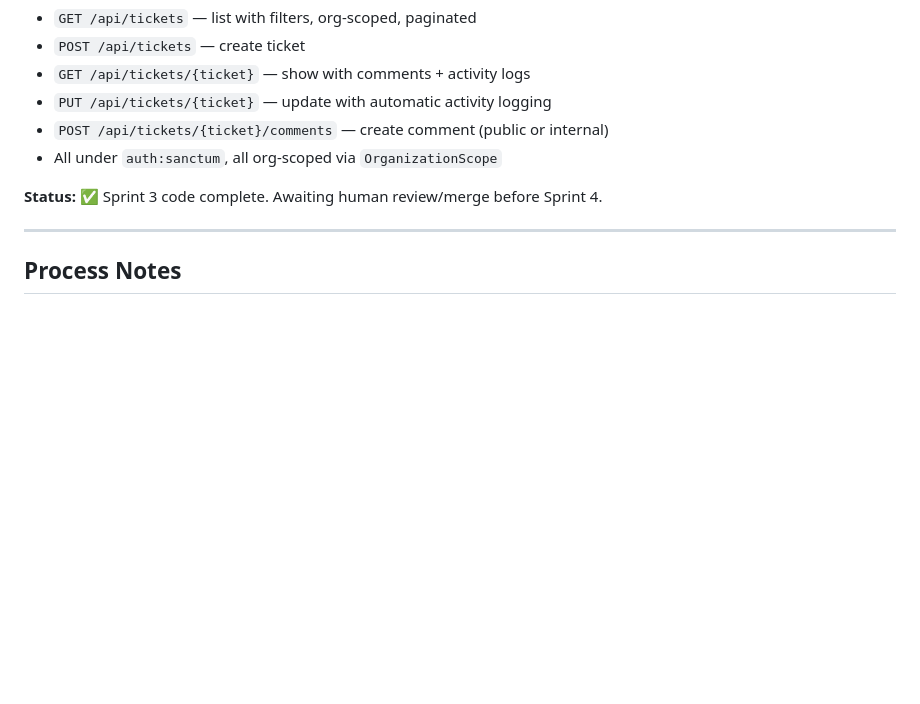
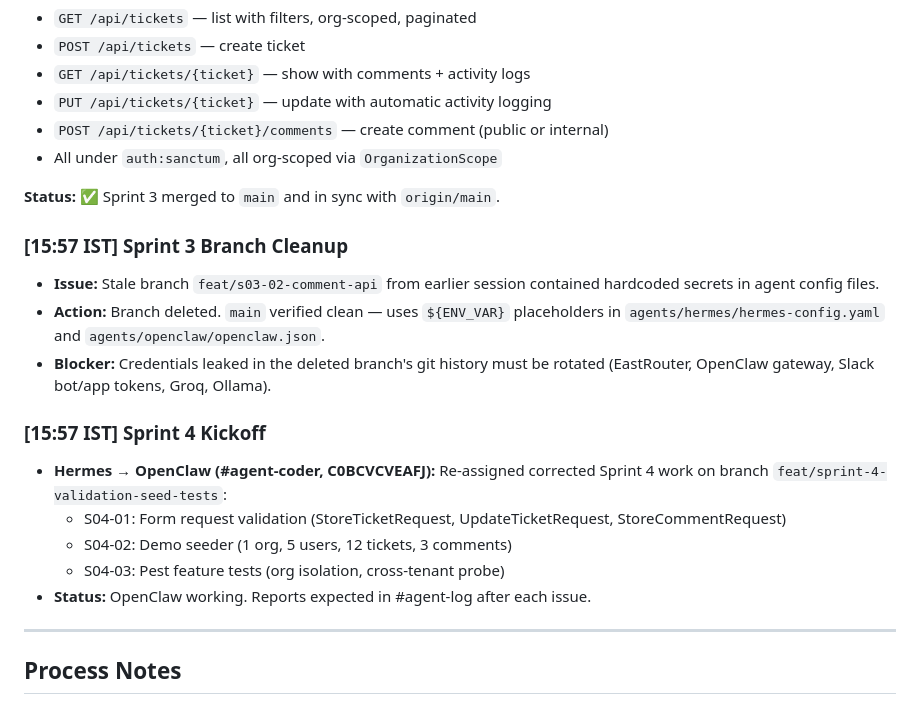
Before and after one commit to kapilbhati2720/forge2-kapilbhati2720, a Markdown page: agent-log.md, the part around the change. Drawn GitHub-style; blank space fills up the shorter version.

Commit message:
docs: reconcile agent-log — sprint 3 merged, branch cleanup, sprint 4 kickoff

```diff
--- a/agent-log.md
+++ b/agent-log.md
@@ -84,7 +84,19 @@ All 3 issues complete:
 - `POST /api/tickets/{ticket}/comments` — create comment (public or internal)
 - All under `auth:sanctum`, all org-scoped via `OrganizationScope`
 
-**Status:** ✅ Sprint 3 code complete. Awaiting human review/merge before Sprint 4.
+**Status:** ✅ Sprint 3 merged to `main` and in sync with `origin/main`.
+
+### [15:57 IST] Sprint 3 Branch Cleanup
+- **Issue:** Stale branch `feat/s03-02-comment-api` from earlier session contained hardcoded secrets in agent config files.
+- **Action:** Branch deleted. `main` verified clean — uses `${ENV_VAR}` placeholders in `agents/hermes/hermes-config.yaml` and `agents/openclaw/openclaw.json`.
+- **Blocker:** Credentials leaked in the deleted branch's git history must be rotated (EastRouter, OpenClaw gateway, Slack bot/app tokens, Groq, Ollama).
+
+### [15:57 IST] Sprint 4 Kickoff
+- **Hermes → OpenClaw (#agent-coder, C0BCVCVEAFJ):** Re-assigned corrected Sprint 4 work on branch `feat/sprint-4-validation-seed-tests`:
+  - S04-01: Form request validation (StoreTicketRequest, UpdateTicketRequest, StoreCommentRequest)
+  - S04-02: Demo seeder (1 org, 5 users, 12 tickets, 3 comments)
+  - S04-03: Pest feature tests (org isolation, cross-tenant probe)
+- **Status:** OpenClaw working. Reports expected in #agent-log after each issue.
 
 ---
 
```
